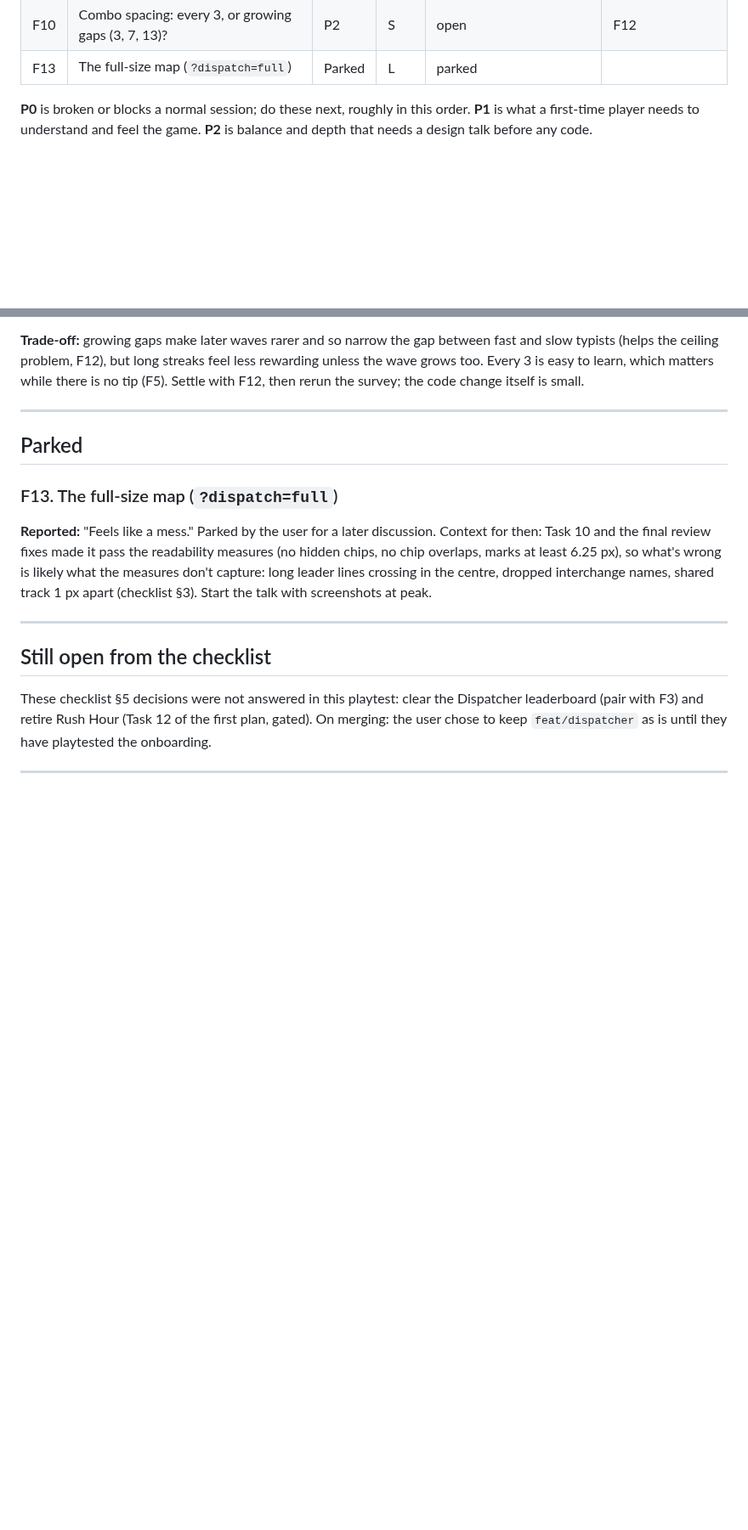
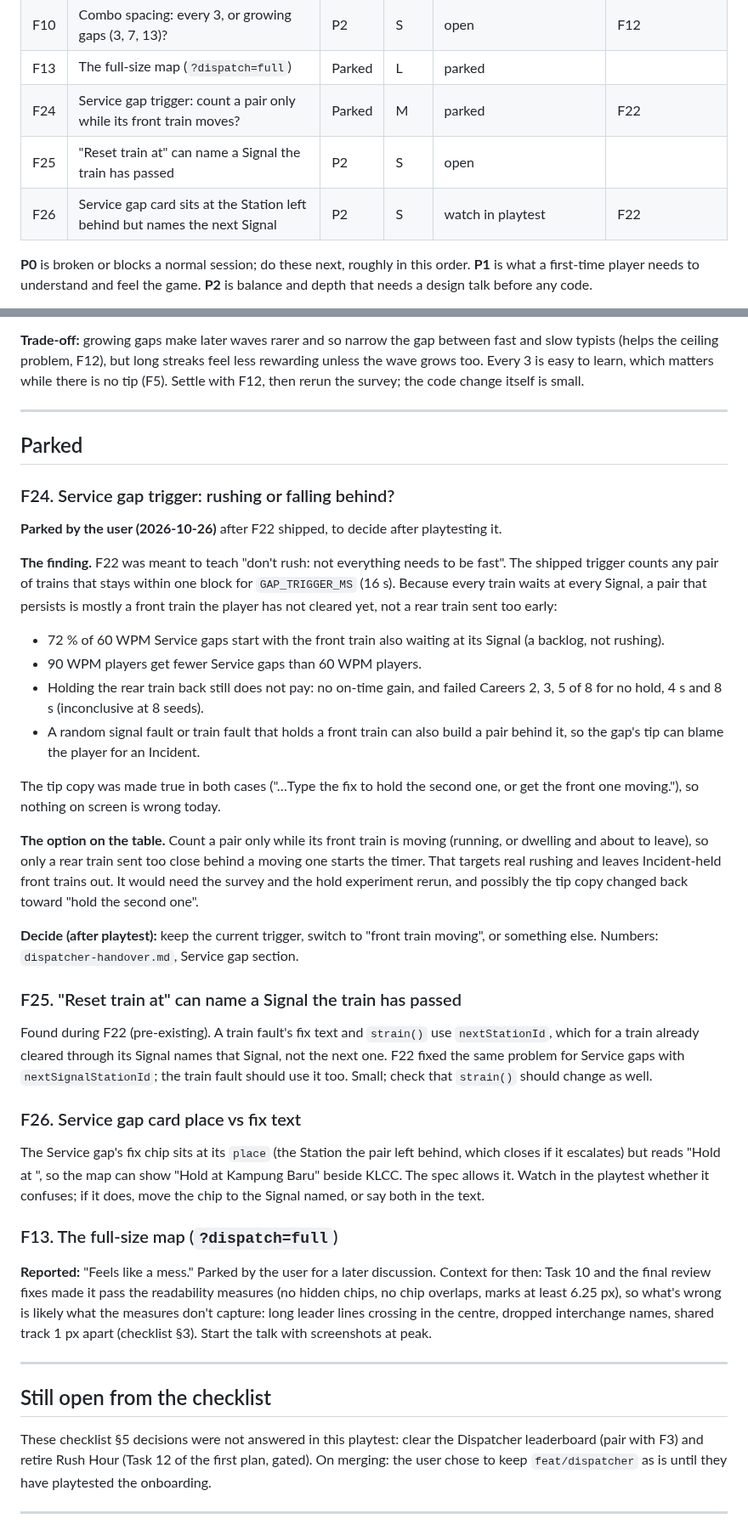
Before and after one commit to mirzanorazman/kl-metro-typing, a Markdown page: docs/superpowers/dispatcher-playtest-2-feedback.md, 2 parts joined by grey strips. Shown at 85% size. Drawn GitHub-style; blank space fills up the shorter version.

Commit message:
docs: tracker parks F24 (Service gap trigger decision) and logs F25, F26
Co-Authored-By: Claude Opus 5.5 <noreply@anthropic.com>

```diff
--- a/docs/superpowers/dispatcher-playtest-2-feedback.md
+++ b/docs/superpowers/dispatcher-playtest-2-feedback.md
@@ -47,6 +47,9 @@ spec and plan.
 | F16 | Repetition, unattended trains, what to prioritise | P2 | L | open | F12 |
 | F10 | Combo spacing: every 3, or growing gaps (3, 7, 13)? | P2 | S | open | F12 |
 | F13 | The full-size map (`?dispatch=full`) | Parked | L | parked | |
+| F24 | Service gap trigger: count a pair only while its front train moves? | Parked | M | parked | F22 |
+| F25 | "Reset train at" can name a Signal the train has passed | P2 | S | open | |
+| F26 | Service gap card sits at the Station left behind but names the next Signal | P2 | S | watch in playtest | F22 |
 
 **P0** is broken or blocks a normal session; do these next, roughly in this
 order. **P1** is what a first-time player needs to understand and feel the
@@ -504,6 +507,55 @@ the survey; the code change itself is small.
 
 ## Parked
 
+### F24. Service gap trigger: rushing or falling behind?
+
+**Parked by the user (2026-10-26)** after F22 shipped, to decide after
+playtesting it.
+
+**The finding.** F22 was meant to teach "don't rush: not everything needs to
+be fast". The shipped trigger counts any pair of trains that stays within one
+block for `GAP_TRIGGER_MS` (16 s). Because every train waits at every Signal,
+a pair that persists is mostly a front train the player has not cleared yet,
+not a rear train sent too early:
+
+- 72 % of 60 WPM Service gaps start with the front train also waiting at its
+  Signal (a backlog, not rushing).
+- 90 WPM players get fewer Service gaps than 60 WPM players.
+- Holding the rear train back still does not pay: no on-time gain, and failed
+  Careers 2, 3, 5 of 8 for no hold, 4 s and 8 s (inconclusive at 8 seeds).
+- A random signal fault or train fault that holds a front train can also build
+  a pair behind it, so the gap's tip can blame the player for an Incident.
+
+The tip copy was made true in both cases ("…Type the fix to hold the second
+one, or get the front one moving."), so nothing on screen is wrong today.
+
+**The option on the table.** Count a pair only while its front train is
+moving (running, or dwelling and about to leave), so only a rear train sent
+too close behind a moving one starts the timer. That targets real rushing and
+leaves Incident-held front trains out. It would need the survey and the hold
+experiment rerun, and possibly the tip copy changed back toward "hold the
+second one".
+
+**Decide (after playtest):** keep the current trigger, switch to "front train
+moving", or something else. Numbers: `dispatcher-handover.md`, Service gap
+section.
+
+### F25. "Reset train at" can name a Signal the train has passed
+
+Found during F22 (pre-existing). A train fault's fix text and `strain()` use
+`nextStationId`, which for a train already cleared through its Signal names
+that Signal, not the next one. F22 fixed the same problem for Service gaps
+with `nextSignalStationId`; the train fault should use it too. Small; check
+that `strain()` should change as well.
+
+### F26. Service gap card place vs fix text
+
+The Service gap's fix chip sits at its `place` (the Station the pair left
+behind, which closes if it escalates) but reads "Hold at <next Signal>", so
+the map can show "Hold at Kampung Baru" beside KLCC. The spec allows it.
+Watch in the playtest whether it confuses; if it does, move the chip to the
+Signal named, or say both in the text.
+
 ### F13. The full-size map (`?dispatch=full`)
 
 **Reported:** "Feels like a mess." Parked by the user for a later discussion.
```
